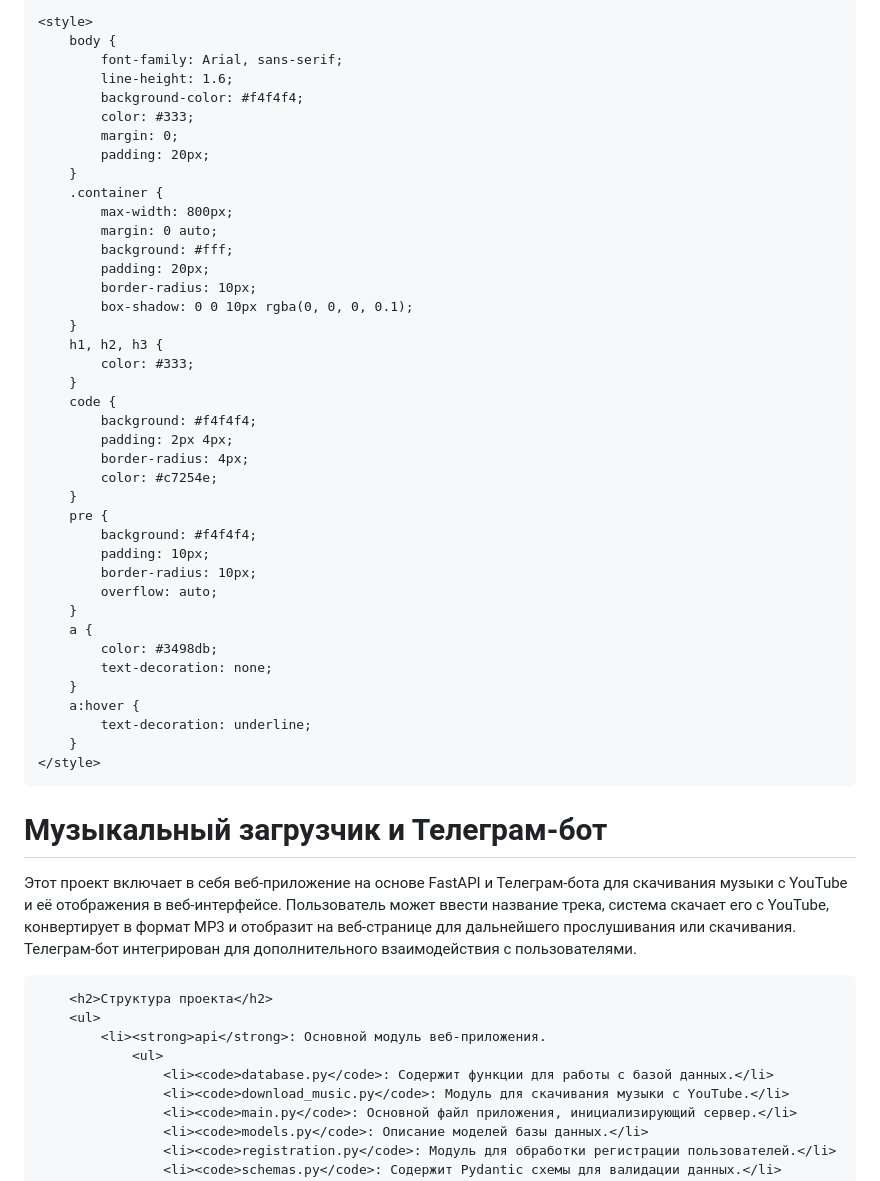
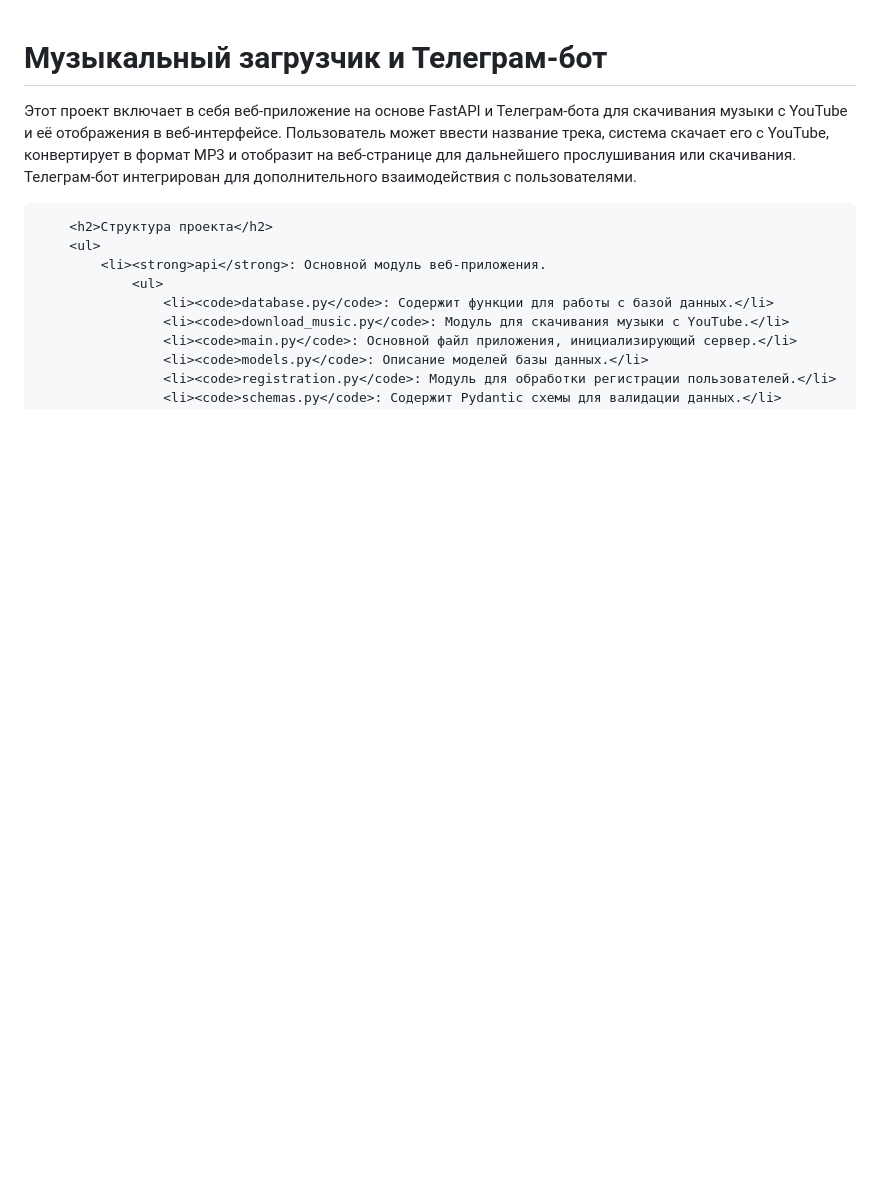
Before and after one commit to hrewbeh/Tg_Web_App_Music_BOT, a Markdown page: README.md, the part around the change. Rendered like a GitHub page; blank space fills up the shorter version.

```diff
--- a/README.md
+++ b/README.md
@@ -1,44 +1,3 @@
-    <style>
-        body {
-            font-family: Arial, sans-serif;
-            line-height: 1.6;
-            background-color: #f4f4f4;
-            color: #333;
-            margin: 0;
-            padding: 20px;
-        }
-        .container {
-            max-width: 800px;
-            margin: 0 auto;
-            background: #fff;
-            padding: 20px;
-            border-radius: 10px;
-            box-shadow: 0 0 10px rgba(0, 0, 0, 0.1);
-        }
-        h1, h2, h3 {
-            color: #333;
-        }
-        code {
-            background: #f4f4f4;
-            padding: 2px 4px;
-            border-radius: 4px;
-            color: #c7254e;
-        }
-        pre {
-            background: #f4f4f4;
-            padding: 10px;
-            border-radius: 10px;
-            overflow: auto;
-        }
-        a {
-            color: #3498db;
-            text-decoration: none;
-        }
-        a:hover {
-            text-decoration: underline;
-        }
-    </style>
-</head>
 <body>
     <div class="container">
         <h1>Музыкальный загрузчик и Телеграм-бот</h1>
```
